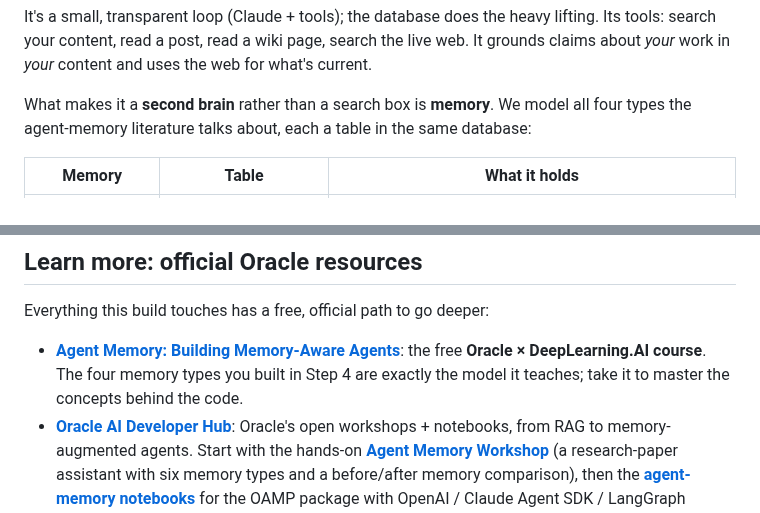
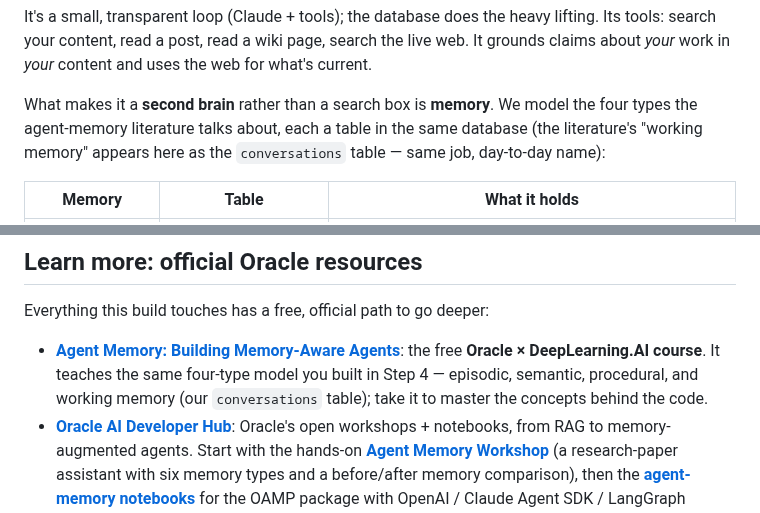
Before and after one commit to LindaHaviv/second-brain, a Markdown page: docs/BLOG.md, 2 parts joined by grey strips. Drawn GitHub-style.

Commit message:
Memory taxonomy verified against the DeepLearning.AI course: working memory bridged, no 'exactly' overclaim
Co-Authored-By: Claude Fable 5 <noreply@anthropic.com>

```diff
--- a/docs/BLOG.md
+++ b/docs/BLOG.md
@@ -288,8 +288,9 @@ It's a small, transparent loop (Claude + tools); the database does the heavy lif
 search your content, read a post, read a wiki page, search the live web. It grounds claims about
 *your* work in *your* content and uses the web for what's current.
 
-What makes it a **second brain** rather than a search box is **memory**. We model all four types
-the agent-memory literature talks about, each a table in the same database:
+What makes it a **second brain** rather than a search box is **memory**. We model the four types
+the agent-memory literature talks about, each a table in the same database (the literature's
+"working memory" appears here as the `conversations` table — same job, day-to-day name):
 
 | Memory | Table | What it holds |
 |---|---|---|
@@ -679,8 +680,9 @@ export; everything else is automatic.
 Everything this build touches has a free, official path to go deeper:
 
 - **[Agent Memory: Building Memory-Aware Agents](https://www.deeplearning.ai/courses/agent-memory-building-memory-aware-agents)**:
-  the free **Oracle × DeepLearning.AI course**. The four memory types you built in Step 4 are
-  exactly the model it teaches; take it to master the concepts behind the code.
+  the free **Oracle × DeepLearning.AI course**. It teaches the same four-type model you built
+  in Step 4 — episodic, semantic, procedural, and working memory (our `conversations` table);
+  take it to master the concepts behind the code.
 - **[Oracle AI Developer Hub](https://github.com/oracle-devrel/oracle-ai-developer-hub)**:
   Oracle's open workshops + notebooks, from RAG to memory-augmented agents. Start with the
   hands-on **[Agent Memory Workshop](https://github.com/oracle-devrel/oracle-ai-developer-hub/tree/main/workshops/agent_memory_workshop)**
```
